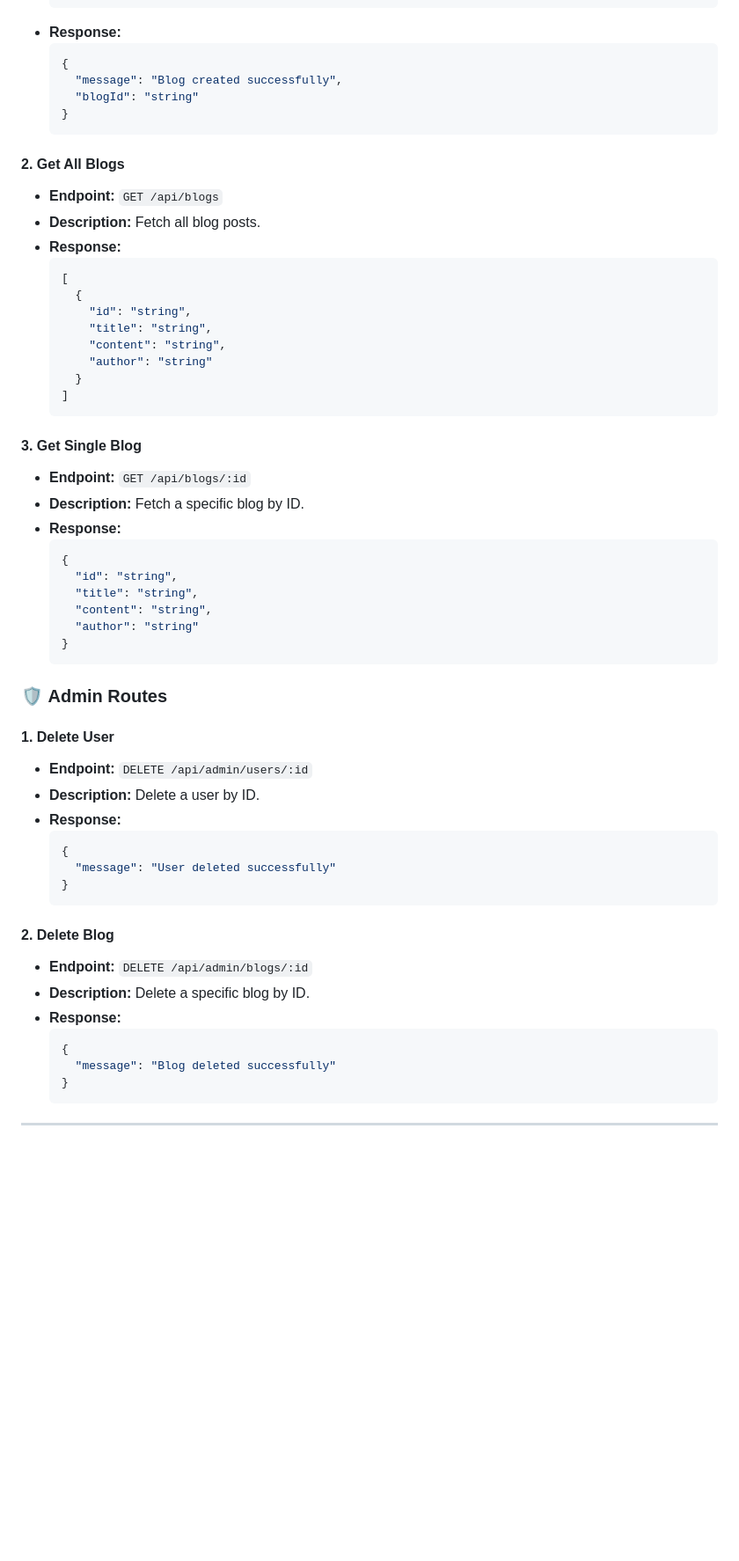
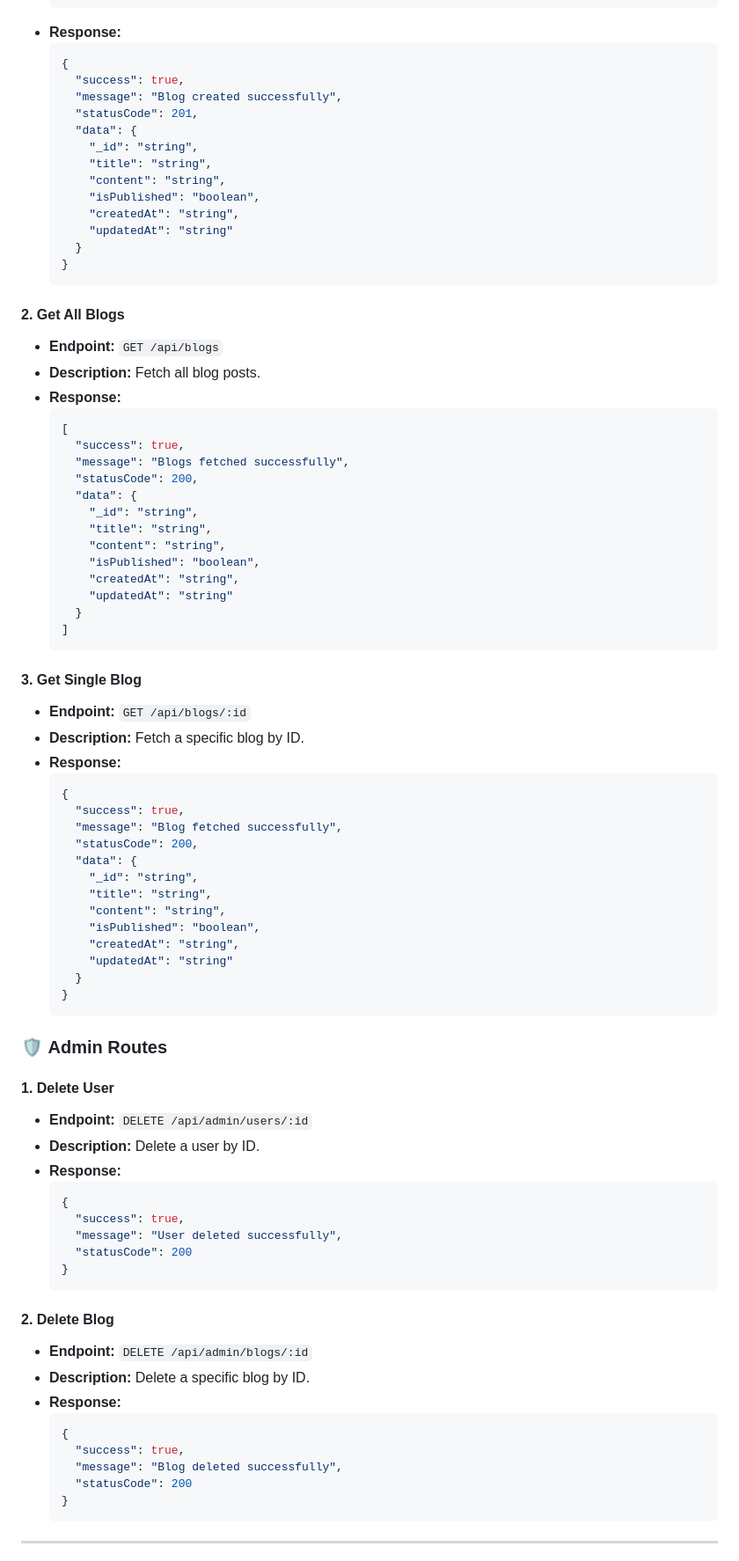
Before and after one commit to suny-webdevs/blog-master, a Markdown page: README.md, the part around one of its changes. Shown at 88% size. Drawn GitHub-style; blank space fills up the shorter version.

````diff
--- a/README.md
+++ b/README.md
@@ -101,8 +118,17 @@
 - **Response:**
   ```json
   {
+    "success": true,
     "message": "Blog created successfully",
-    "blogId": "string"
+    "statusCode": 201,
+    "data": {
+      "_id": "string",
+      "title": "string",
+      "content": "string",
+      "isPublished": "boolean",
+      "createdAt": "string",
+      "updatedAt": "string"
+    }
   }
   ```
 
@@ -113,11 +139,16 @@
 - **Response:**
   ```json
   [
-    {
-      "id": "string",
+    "success": true,
+    "message": "Blogs fetched successfully",
+    "statusCode": 200,
+    "data": {
+      "_id": "string",
       "title": "string",
       "content": "string",
-      "author": "string"
+      "isPublished": "boolean",
+      "createdAt": "string",
+      "updatedAt": "string"
     }
   ]
   ```
@@ -129,10 +160,17 @@
 - **Response:**
   ```json
   {
-    "id": "string",
-    "title": "string",
-    "content": "string",
-    "author": "string"
+    "success": true,
+    "message": "Blog fetched successfully",
+    "statusCode": 200,
+    "data": {
+      "_id": "string",
+      "title": "string",
+      "content": "string",
+      "isPublished": "boolean",
+      "createdAt": "string",
+      "updatedAt": "string"
+    }
   }
   ```
 
@@ -145,7 +183,9 @@
 - **Response:**
   ```json
   {
-    "message": "User deleted successfully"
+    "success": true,
+    "message": "User deleted successfully",
+    "statusCode": 200
   }
   ```
 
@@ -156,7 +196,9 @@
 - **Response:**
   ```json
   {
-    "message": "Blog deleted successfully"
+    "success": true,
+    "message": "Blog deleted successfully",
+    "statusCode": 200
   }
   ```
 
````
Also changed, not shown: other parts of README.md (+20 -3 lines).
